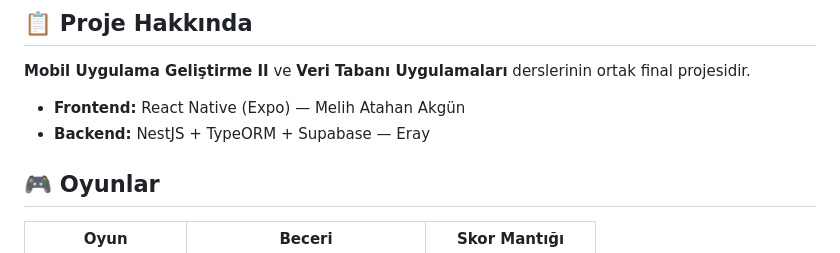
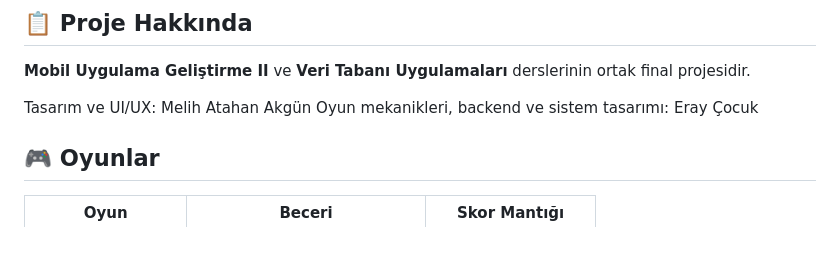
Before and after one commit to Er4y33/MobilAppArcadeZone, a Markdown page: README.md, the part around the change. Rendered like a GitHub page.

```diff
--- a/README.md
+++ b/README.md
@@ -6,8 +6,8 @@ React Native ile geliştirilmiş, beş mini oyun içeren tam kapsamlı (full-sta
 
 **Mobil Uygulama Geliştirme II** ve **Veri Tabanı Uygulamaları** derslerinin ortak final projesidir.
 
-- **Frontend:** React Native (Expo) — Melih Atahan Akgün
-- **Backend:** NestJS + TypeORM + Supabase — Eray
+Tasarım ve UI/UX: Melih Atahan Akgün
+Oyun mekanikleri, backend ve sistem tasarımı: Eray Çocuk
 
 ## 🎮 Oyunlar
 
```
